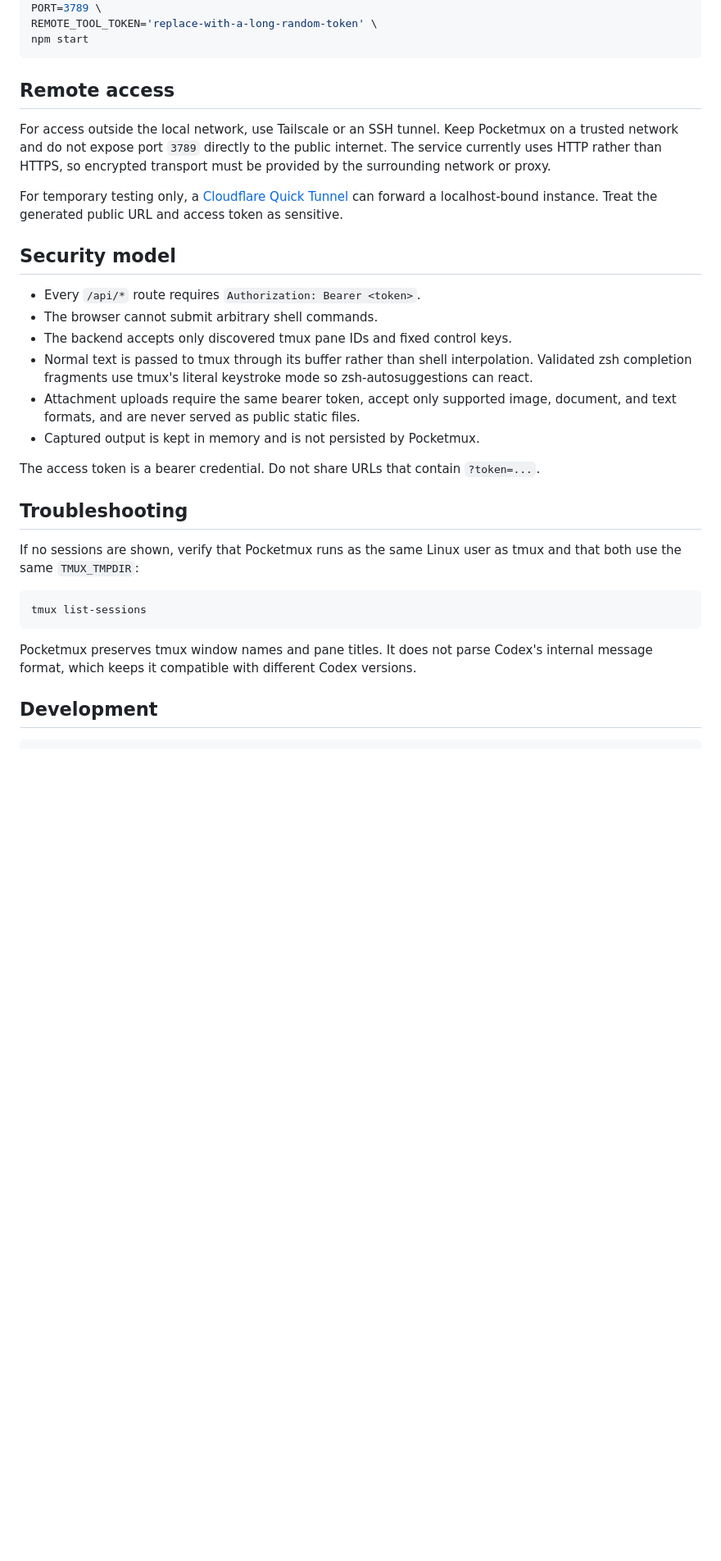
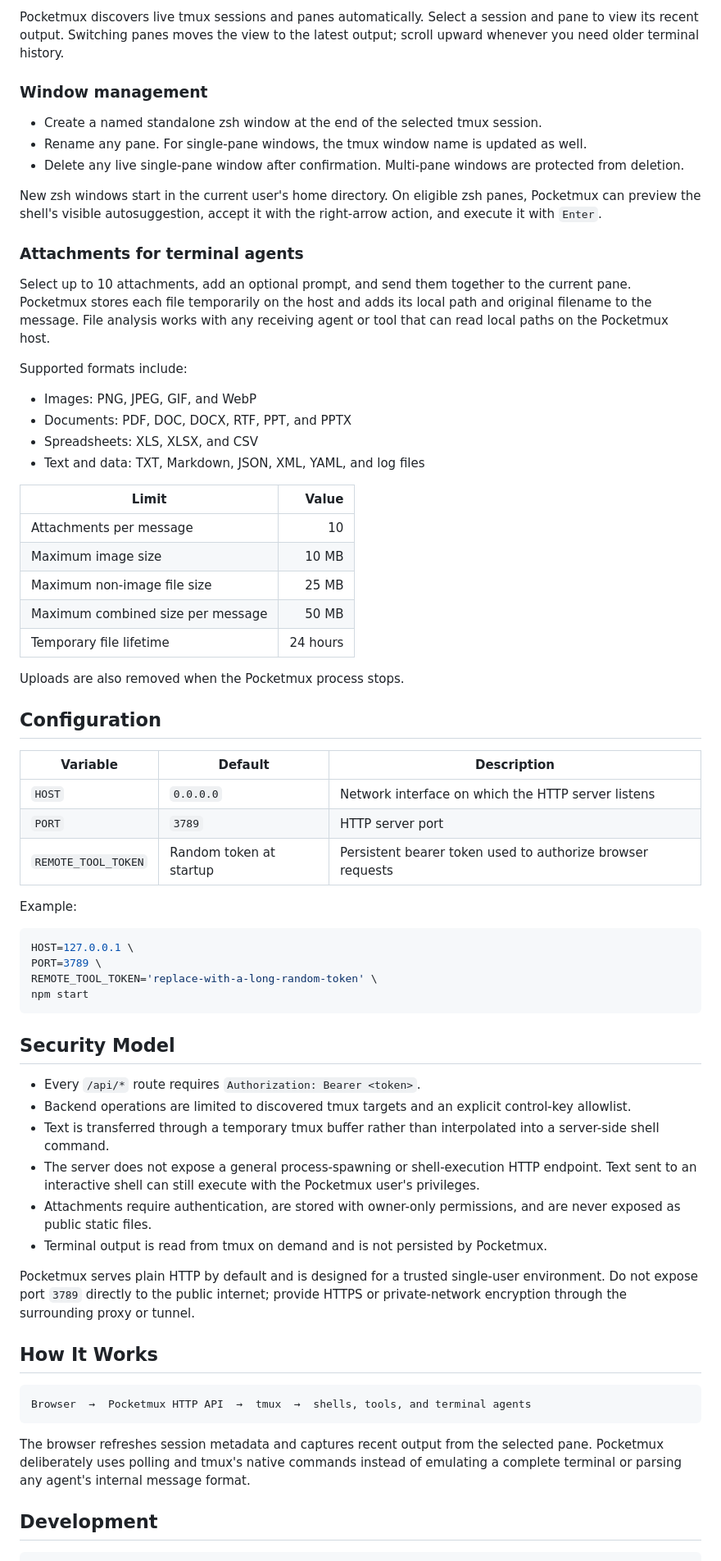
Before and after one commit to yuxin-kang/pocketmux, a Markdown page: README.md, the part around the change printed below. Shown: that part at 82% size. GitHub-like rendering; blank space fills up the shorter version.

````diff
--- a/README.md
+++ b/README.md
@@ -52,34 +75,69 @@ HOST=0.0.0.0 \
+Pocketmux discovers live tmux sessions and panes automatically. Select a session and pane to view its recent output. Switching panes moves the view to the latest output; scroll upward whenever you need older terminal history.
+
+### Window management
+
+- Create a named standalone zsh window at the end of the selected tmux session.
+- Rename any pane. For single-pane windows, the tmux window name is updated as well.
+- Delete any live single-pane window after confirmation. Multi-pane windows are protected from deletion.
+
+New zsh windows start in the current user's home directory. On eligible zsh panes, Pocketmux can preview the shell's visible autosuggestion, accept it with the right-arrow action, and execute it with `Enter`.
+
+### Attachments for terminal agents
+
+Select up to 10 attachments, add an optional prompt, and send them together to the current pane. Pocketmux stores each file temporarily on the host and adds its local path and original filename to the message. File analysis works with any receiving agent or tool that can read local paths on the Pocketmux host.
+
+Supported formats include:
+
+- Images: PNG, JPEG, GIF, and WebP
+- Documents: PDF, DOC, DOCX, RTF, PPT, and PPTX
+- Spreadsheets: XLS, XLSX, and CSV
+- Text and data: TXT, Markdown, JSON, XML, YAML, and log files
+
+| Limit | Value |
+| --- | ---: |
+| Attachments per message | 10 |
+| Maximum image size | 10 MB |
+| Maximum non-image file size | 25 MB |
+| Maximum combined size per message | 50 MB |
+| Temporary file lifetime | 24 hours |
+
+Uploads are also removed when the Pocketmux process stops.
+
+## Configuration
+
+| Variable | Default | Description |
+| --- | --- | --- |
+| `HOST` | `0.0.0.0` | Network interface on which the HTTP server listens |
+| `PORT` | `3789` | HTTP server port |
+| `REMOTE_TOOL_TOKEN` | Random token at startup | Persistent bearer token used to authorize browser requests |
+
+Example:
+
+```bash
+HOST=127.0.0.1 \
 PORT=3789 \
 REMOTE_TOOL_TOKEN='replace-with-a-long-random-token' \
 npm start
 ```
 
-## Remote access
-
-For access outside the local network, use Tailscale or an SSH tunnel. Keep Pocketmux on a trusted network and do not expose port `3789` directly to the public internet. The service currently uses HTTP rather than HTTPS, so encrypted transport must be provided by the surrounding network or proxy.
-
-For temporary testing only, a [Cloudflare Quick Tunnel](https://developers.cloudflare.com/cloudflare-one/networks/connectors/cloudflare-tunnel/do-more-with-tunnels/trycloudflare/) can forward a localhost-bound instance. Treat the generated public URL and access token as sensitive.
-
-## Security model
+## Security Model
 
 - Every `/api/*` route requires `Authorization: Bearer <token>`.
-- The browser cannot submit arbitrary shell commands.
-- The backend accepts only discovered tmux pane IDs and fixed control keys.
-- Normal text is passed to tmux through its buffer rather than shell interpolation. Validated zsh completion fragments use tmux's literal keystroke mode so zsh-autosuggestions can react.
-- Attachment uploads require the same bearer token, accept only supported image, document, and text formats, and are never served as public static files.
-- Captured output is kept in memory and is not persisted by Pocketmux.
+- Backend operations are limited to discovered tmux targets and an explicit control-key allowlist.
+- Text is transferred through a temporary tmux buffer rather than interpolated into a server-side shell command.
+- The server does not expose a general process-spawning or shell-execution HTTP endpoint. Text sent to an interactive shell can still execute with the Pocketmux user's privileges.
+- Attachments require authentication, are stored with owner-only permissions, and are never exposed as public static files.
+- Terminal output is read from tmux on demand and is not persisted by Pocketmux.
 
-The access token is a bearer credential. Do not share URLs that contain `?token=...`.
+Pocketmux serves plain HTTP by default and is designed for a trusted single-user environment. Do not expose port `3789` directly to the public internet; provide HTTPS or private-network encryption through the surrounding proxy or tunnel.
 
-## Troubleshooting
+## How It Works
 
-If no sessions are shown, verify that Pocketmux runs as the same Linux user as tmux and that both use the same `TMUX_TMPDIR`:
-
-```bash
-tmux list-sessions
+```text
+Browser  →  Pocketmux HTTP API  →  tmux  →  shells, tools, and terminal agents
 ```
 
-Pocketmux preserves tmux window names and pane titles. It does not parse Codex's internal message format, which keeps it compatible with different Codex versions.
+The browser refreshes session metadata and captures recent output from the selected pane. Pocketmux deliberately uses polling and tmux's native commands instead of emulating a complete terminal or parsing any agent's internal message format.
 
 ## Development
 
````
Also changed, not shown: other parts of README.md (+52 -29 lines), DESIGN.md (+1 -1 lines), public/assets/pocketmux-icon-192.png (added), public/assets/pocketmux-icon-512.png (added), public/assets/pocketmux-icon.png (added), 6 other files.
